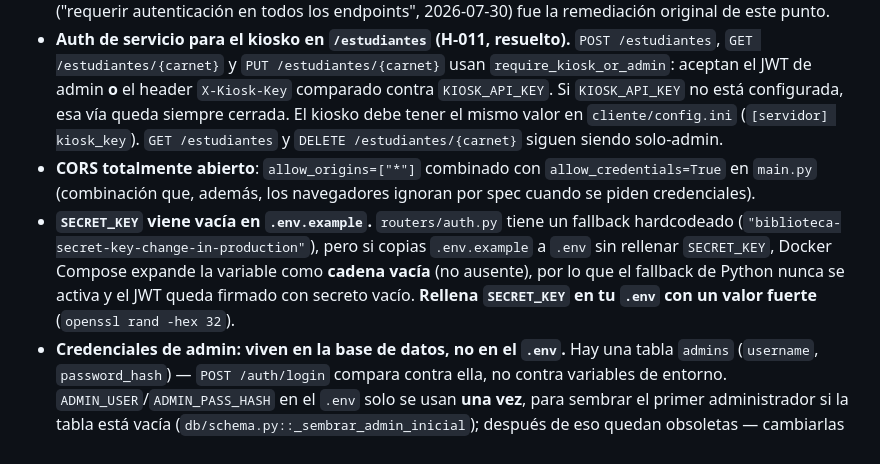
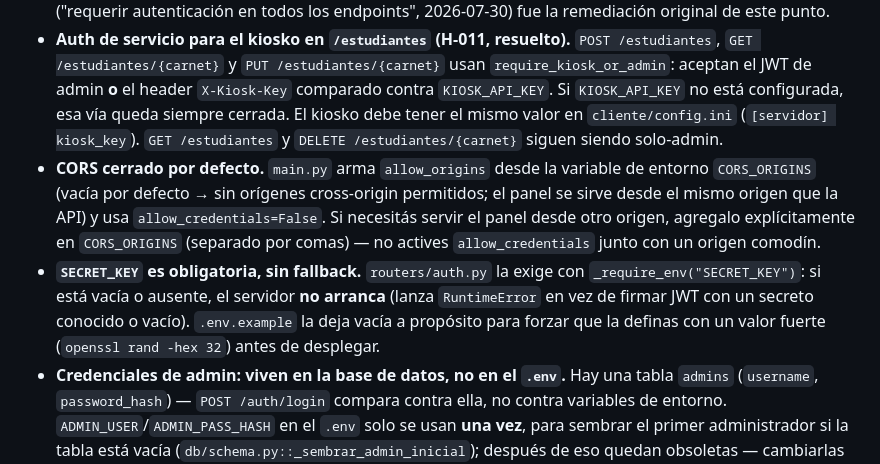
Before and after one commit to manuelmv15/control-acceso-biblioteca-servidor, a Markdown page: README.md, the part around the change. GitHub-like rendering.

Commit message:
docs: corrige documentacion de seguridad desactualizada sobre CORS y SECRET_KEY en README

```diff
--- a/README.md
+++ b/README.md
@@ -119,8 +119,8 @@ Estas horas son `horas_uso_acumuladas` reportadas por el agente de hardware del
 
 - **El JWT ya se valida en los endpoints del panel de administración.** `routers/auth.py` expone `require_auth` (dependencia FastAPI basada en `HTTPBearer` + `verify_token`), aplicada a nivel de router en `pcs.py`, `reportes.py`, solo a la ruta `GET` en `estado.py`, y a `GET`/`DELETE` en `estudiantes.py`. Devuelve 401 si falta el header `Authorization` o el token no es válido. **Quedan intencionalmente sin auth genérica** los endpoints que consume el kiosko/agente de hardware, porque ese cliente no maneja JWT: `/auth/login` y `/health` siguen siendo públicos por diseño; `POST /sync`, `POST /estado` y `POST /pcs/{id}/hardware` en cambio sí exigen credencial — ver el punto de `require_kiosk_or_admin` más abajo. Commit `d0045b8` ("requerir autenticación en todos los endpoints", 2026-07-30) fue la remediación original de este punto.
 - **Auth de servicio para el kiosko en `/estudiantes` (H-011, resuelto).** `POST /estudiantes`, `GET /estudiantes/{carnet}` y `PUT /estudiantes/{carnet}` usan `require_kiosk_or_admin`: aceptan el JWT de admin **o** el header `X-Kiosk-Key` comparado contra `KIOSK_API_KEY`. Si `KIOSK_API_KEY` no está configurada, esa vía queda siempre cerrada. El kiosko debe tener el mismo valor en `cliente/config.ini` (`[servidor] kiosk_key`). `GET /estudiantes` y `DELETE /estudiantes/{carnet}` siguen siendo solo-admin.
-- **CORS totalmente abierto**: `allow_origins=["*"]` combinado con `allow_credentials=True` en `main.py` (combinación que, además, los navegadores ignoran por spec cuando se piden credenciales).
-- **`SECRET_KEY` viene vacía en `.env.example`.** `routers/auth.py` tiene un fallback hardcodeado (`"biblioteca-secret-key-change-in-production"`), pero si copias `.env.example` a `.env` sin rellenar `SECRET_KEY`, Docker Compose expande la variable como **cadena vacía** (no ausente), por lo que el fallback de Python nunca se activa y el JWT queda firmado con secreto vacío. **Rellena `SECRET_KEY` en tu `.env` con un valor fuerte** (`openssl rand -hex 32`).
+- **CORS cerrado por defecto.** `main.py` arma `allow_origins` desde la variable de entorno `CORS_ORIGINS` (vacía por defecto → sin orígenes cross-origin permitidos; el panel se sirve desde el mismo origen que la API) y usa `allow_credentials=False`. Si necesitás servir el panel desde otro origen, agregalo explícitamente en `CORS_ORIGINS` (separado por comas) — no actives `allow_credentials` junto con un origen comodín.
+- **`SECRET_KEY` es obligatoria, sin fallback.** `routers/auth.py` la exige con `_require_env("SECRET_KEY")`: si está vacía o ausente, el servidor **no arranca** (lanza `RuntimeError` en vez de firmar JWT con un secreto conocido o vacío). `.env.example` la deja vacía a propósito para forzar que la definas con un valor fuerte (`openssl rand -hex 32`) antes de desplegar.
 - **Credenciales de admin: viven en la base de datos, no en el `.env`.** Hay una tabla `admins` (`username`, `password_hash`) — `POST /auth/login` compara contra ella, no contra variables de entorno. `ADMIN_USER`/`ADMIN_PASS_HASH` en el `.env` solo se usan **una vez**, para sembrar el primer administrador si la tabla está vacía (`db/schema.py::_sembrar_admin_inicial`); después de eso quedan obsoletas — cambiarlas en el `.env` y reiniciar el servidor **no** cambia la contraseña real. Así quien hace el despliegue puede fijar unas credenciales iniciales conocidas, y el administrador real las cambia desde el panel (botón "Cambiar contraseña", `PUT /auth/password`) sin que quien desplegó llegue a conocer la contraseña definitiva.
   - `ADMIN_PASS_HASH` **no es la contraseña en texto plano**, es un hash PBKDF2-HMAC-SHA256 (`pbkdf2_sha256$<iteraciones>$<salt>$<hash>`, 600 000 iteraciones — recomendación OWASP 2023+). Generalo con `python3 servidor/generar_hash_admin.py` (útil sobre todo si querés fijar una contraseña inicial custom sin exponerla a quien despliega; mismo principio que el PIN de administrador del kiosko, ver `biblioteca_cliente/cliente/setup.py`). **No es opcional:** el valor de ejemplo del `.env.example` es un hash real y público (contraseña "cambiar-esta-contrasena"), y `db/schema.py::_sembrar_admin_inicial` lo reconoce y se niega a crear el admin inicial con él — dejarlo tal cual deja el panel sin ningún administrador.
   - Si la tabla `admins` queda vacía y `ADMIN_USER`/`ADMIN_PASS_HASH` no están configuradas, tienen formato inválido, o `ADMIN_PASS_HASH` es el hash de ejemplo público de arriba, el servidor arranca igual pero loguea una advertencia/error: nadie podrá iniciar sesión hasta sembrar un admin (por `.env` con un hash propio + reinicio, o insertándolo manualmente en la tabla).
```
